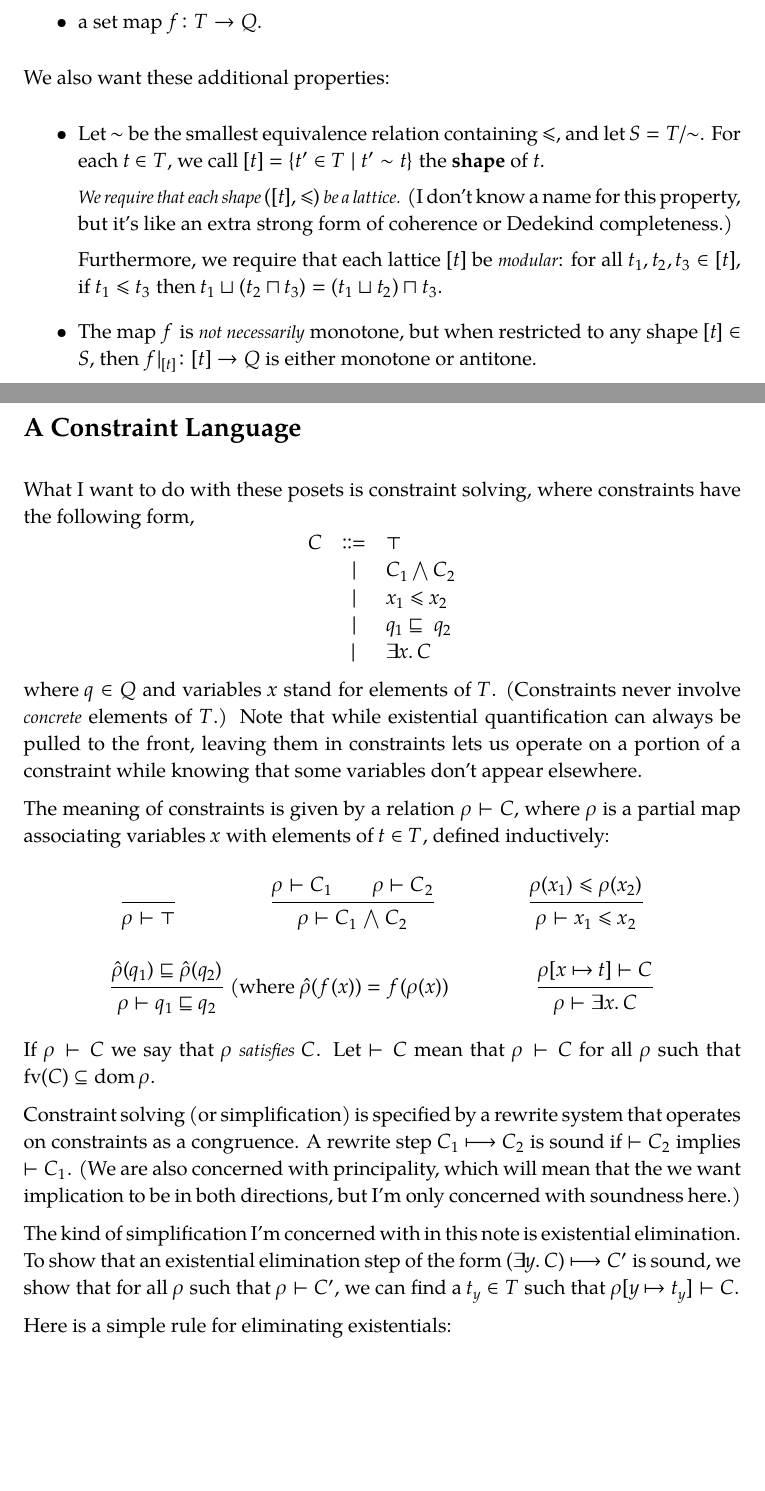
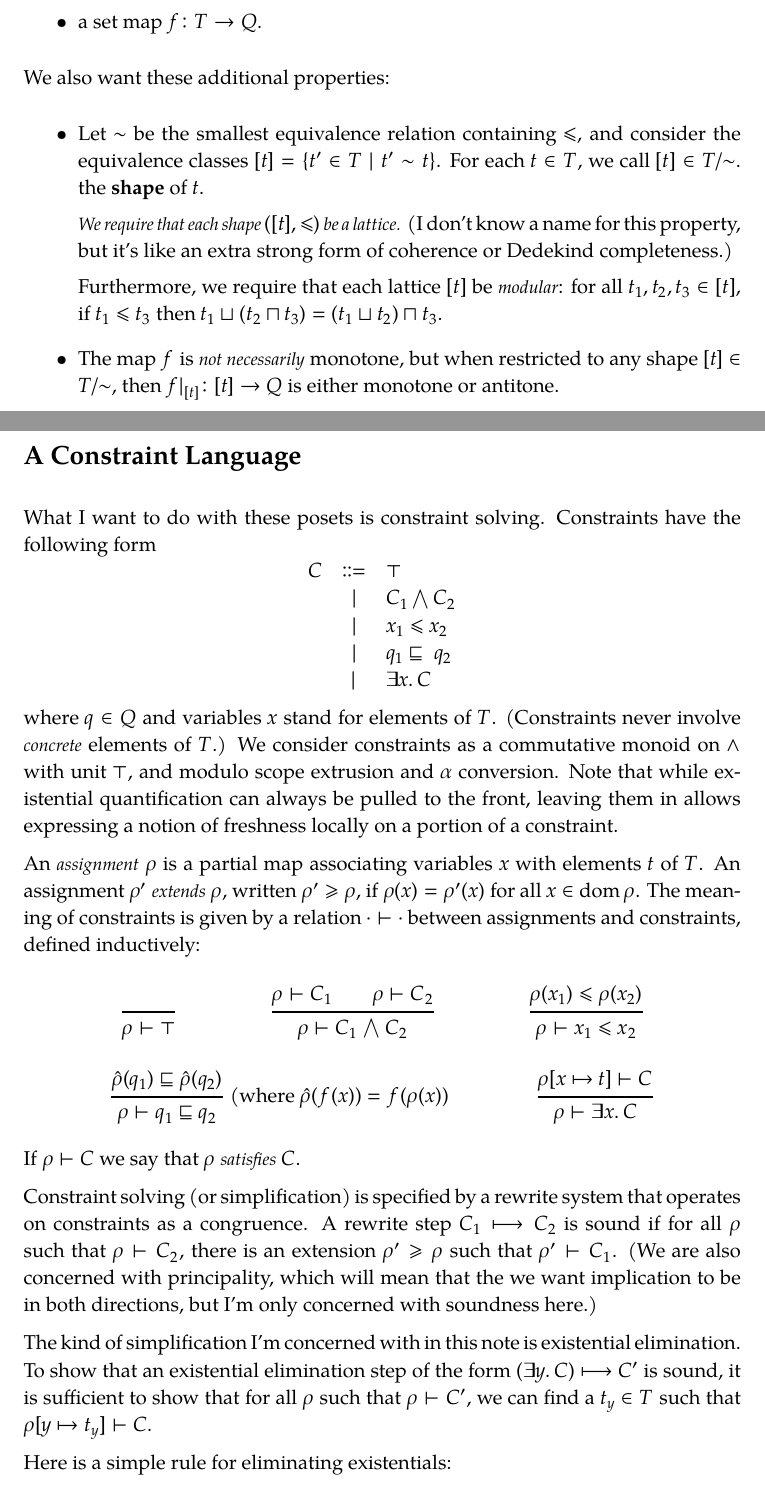
Before and after one commit to tov/ihmx, a LaTeX document (order-note.tex): two parts of pages 1 and 2 of 7, joined at a grey line, cut so that both start at the same text, the shorter picture padded with empty space. Compiled offline with XeLaTeX; a missing font is replaced by an installed copy or a similar font.

Commit message:
updated note

```diff
--- a/order-note.tex
+++ b/order-note.tex
@@ -55,9 +55,11 @@ Let there be:
 We also want these additional properties:
 \begin{itemize}
 \item
-Let $\sim$ be the smallest equivalence relation containing $≤$,
-and let $S = T/{\sim}$. For each $t ∈ T$,
-we call $[t] = \{ t' ∈ T \mathrel\vert t' \sim t \}$ the \textbf{shape} of $t$.
+
+Let $\sim$ be the smallest equivalence relation containing $≤$, and
+consider the equivalence classes $[t] = \{ t' ∈ T \mathrel\vert t' \sim
+t \}$.  For each $t ∈ T$, we call $[t] ∈ T/{\sim}$.  the \textbf{shape}
+of $t$.
 
 \emph{We require that each shape $([t], ≤)$ be a lattice.}
 (I don't know a name for this property, but it's like an extra strong
@@ -69,14 +71,14 @@ if $t₁ ≤ t₃$ then $t₁ ⊔ (t₂ ⊓ t₃) = (t₁ ⊔ t₂) ⊓ t₃$.
 
 \item
   The map $f$ is \emph{not necessarily} monotone, but when
-  restricted to any shape $[t] ∈ S$, then
+  restricted to any shape $[t] ∈ T/{\sim}$, then
   $f|_{[t]}\colon [t] → Q$ is either monotone or antitone.
 \end{itemize}
 
 \section*{A Constraint Language}
 
-What I want to do with these posets is constraint solving, where
-constraints have the following form,
+What I want to do with these posets is constraint solving.
+Constraints have the following form
 \[
 \begin{array}{rcl}
     C & \mathop{::=} & ⊤ \\
@@ -89,13 +91,17 @@ constraints have the following form,
 where $q ∈ Q$ and
 variables $x$ stand for elements of $T$.
 (Constraints never involve \emph{concrete} elements of $T$.)
+We consider constraints as a commutative monoid on $\conj$ with unit
+$⊤$, and modulo scope extrusion and $α$ conversion.
 Note that while existential quantification can always be pulled to the
-front, leaving them in constraints lets us operate on a portion of a
-constraint while knowing that some variables don't appear elsewhere.
+front, leaving them in allows expressing a notion of freshness locally on
+a portion of a constraint.
 
+An \emph{assignment} $ρ$ is a partial map associating variables $x$ with
+elements $t$ of $T$.  An assignment $ρ'$ \emph{extends} $ρ$, written $ρ'
+≥ ρ$, if $ρ(x) = ρ'(x)$ for all $x ∈ \dom ρ$.
 The meaning of constraints is given by a relation
-$ρ ⊢ C$, where $ρ$ is a partial map associating
-variables $x$ with elements of $t ∈ T$, defined inductively:
+$⋅ ⊢ ⋅$ between assignments and constraints, defined inductively:
 \begin{mathpar}
   \infer
   { }
@@ -119,22 +125,20 @@ variables $x$ with elements of $t ∈ T$, defined inductively:
   {ρ ⊢ ∃x.\, C}
 \end{mathpar}
 If $ρ ⊢ C$ we say that $ρ$ \emph{satisfies} $C$.
-Let $⊢ C$ mean that $ρ ⊢ C$ for all $ρ$ such that
-$\fv(C) ⊆ \dom ρ$.
 
 Constraint solving (or simplification) is specified by a rewrite system
-that operates on constraints as a congruence.  A rewrite step $C₁
-\longmapsto C₂$ is sound if $⊢ C₂$ implies $⊢ C₁$.
-(We are also concerned with principality, which will mean that the
-we want implication to be in both directions, but I'm only concerned
-with soundness here.)
+that operates on constraints as a congruence.
+A rewrite step $C₁ \longmapsto C₂$ is sound if for all $ρ$ such that $ρ ⊢ C₂$,
+there is an
+extension $ρ' ≥ ρ$ such that $ρ' ⊢ C₁$.  (We are also concerned with
+principality, which will mean that the we want implication to be in both
+directions, but I'm only concerned with soundness here.)
 
-The kind of simplification I'm concerned with in this note
-is existential elimination.
-To show that an existential elimination step
-of the form $(∃y.\, C) \longmapsto C'$ is sound, we show that for all $ρ$
-such that $ρ ⊢ C'$, we can find a $t_y ∈ T$ such that
-$ρ[y↦t_y] ⊢ C$.
+The kind of simplification I'm concerned with in this note is
+existential elimination.  To show that an existential elimination step
+of the form $(∃y.\, C) \longmapsto C'$ is sound, it is sufficient to
+show that for all $ρ$ such that $ρ ⊢ C'$, we can find a $t_y ∈ T$ such
+that $ρ[y↦t_y] ⊢ C$.
 
 Here is a simple rule for eliminating existentials:
 \begin{equation}
```
Also changed, not shown: order-note.tex (7 more changed lines), 11 other files.
